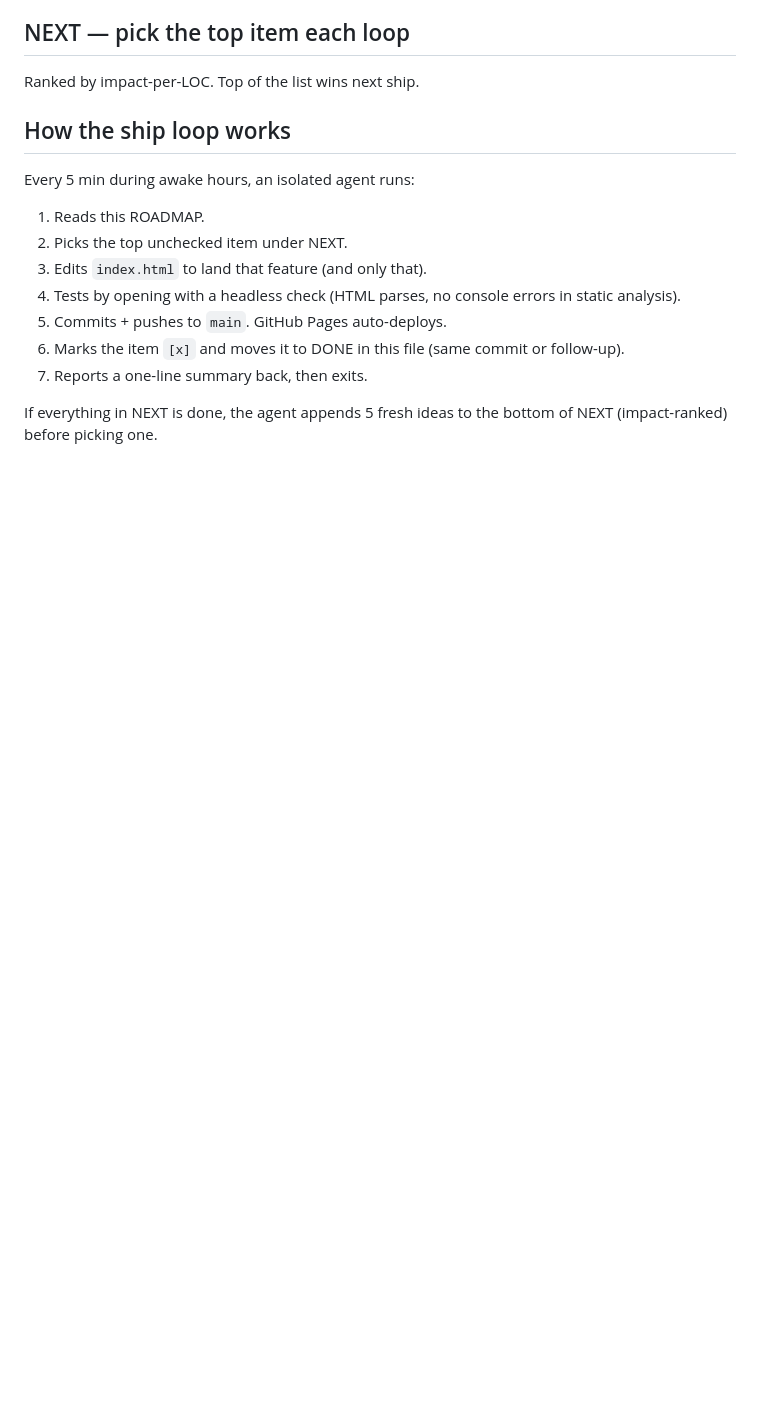
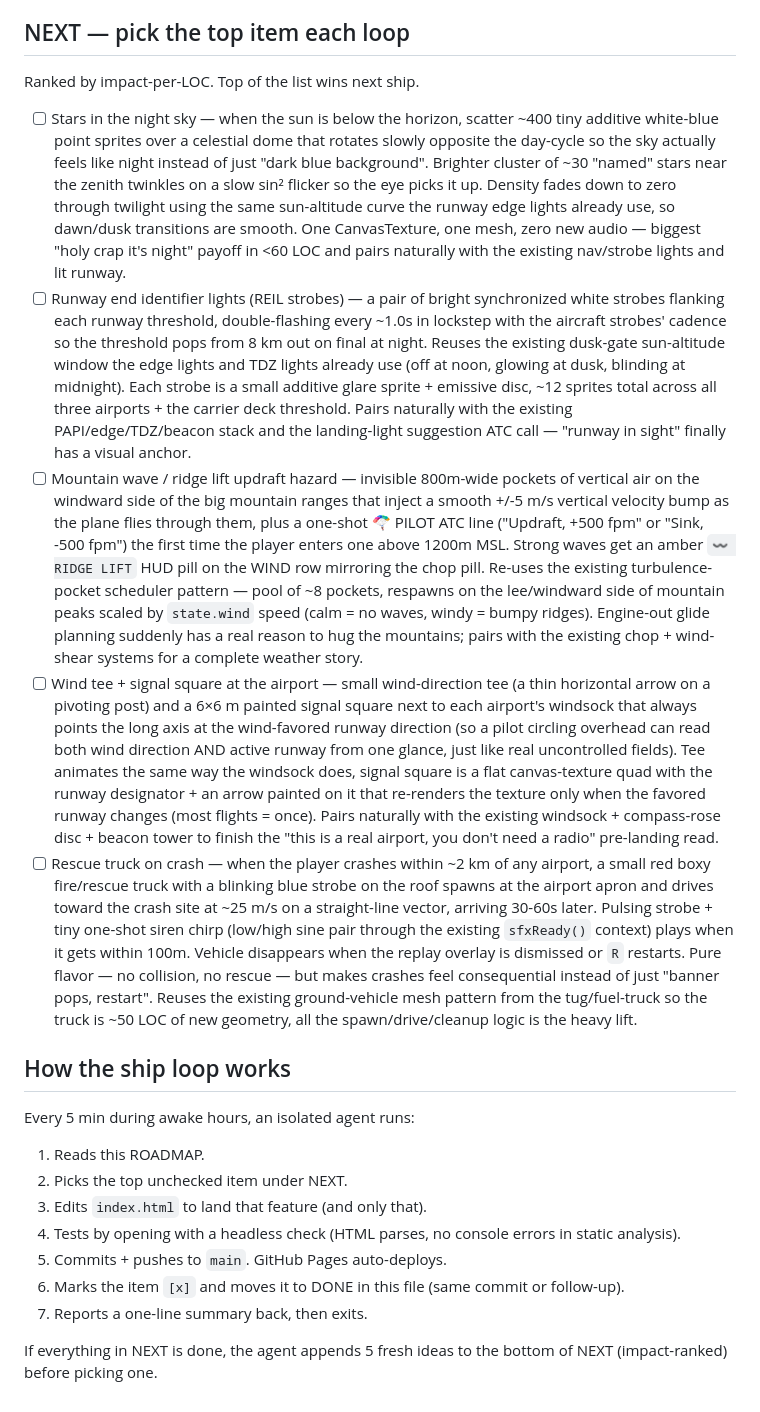
Before and after one commit to Sanjays2402/flight-sim, a Markdown page: ROADMAP.md, the part around the change. Rendered like a GitHub page; blank space fills up the shorter version.

Commit message:
chore(flight): refill roadmap

```diff
--- a/ROADMAP.md
+++ b/ROADMAP.md
@@ -362,6 +362,12 @@ Single-file Three.js flight sim shipping to https://sanjays2402.github.io/flight
 ## NEXT — pick the top item each loop
 Ranked by impact-per-LOC. Top of the list wins next ship.
 
+- [ ] Stars in the night sky — when the sun is below the horizon, scatter ~400 tiny additive white-blue point sprites over a celestial dome that rotates slowly opposite the day-cycle so the sky actually feels like night instead of just "dark blue background". Brighter cluster of ~30 "named" stars near the zenith twinkles on a slow sin² flicker so the eye picks it up. Density fades down to zero through twilight using the same sun-altitude curve the runway edge lights already use, so dawn/dusk transitions are smooth. One CanvasTexture, one mesh, zero new audio — biggest "holy crap it's night" payoff in <60 LOC and pairs naturally with the existing nav/strobe lights and lit runway.
+- [ ] Runway end identifier lights (REIL strobes) — a pair of bright synchronized white strobes flanking each runway threshold, double-flashing every ~1.0s in lockstep with the aircraft strobes' cadence so the threshold pops from 8 km out on final at night. Reuses the existing dusk-gate sun-altitude window the edge lights and TDZ lights already use (off at noon, glowing at dusk, blinding at midnight). Each strobe is a small additive glare sprite + emissive disc, ~12 sprites total across all three airports + the carrier deck threshold. Pairs naturally with the existing PAPI/edge/TDZ/beacon stack and the landing-light suggestion ATC call — "runway in sight" finally has a visual anchor.
+- [ ] Mountain wave / ridge lift updraft hazard — invisible 800m-wide pockets of vertical air on the windward side of the big mountain ranges that inject a smooth +/-5 m/s vertical velocity bump as the plane flies through them, plus a one-shot 🪂 PILOT ATC line ("Updraft, +500 fpm" or "Sink, -500 fpm") the first time the player enters one above 1200m MSL. Strong waves get an amber `〰 RIDGE LIFT` HUD pill on the WIND row mirroring the chop pill. Re-uses the existing turbulence-pocket scheduler pattern — pool of ~8 pockets, respawns on the lee/windward side of mountain peaks scaled by `state.wind` speed (calm = no waves, windy = bumpy ridges). Engine-out glide planning suddenly has a real reason to hug the mountains; pairs with the existing chop + wind-shear systems for a complete weather story.
+- [ ] Wind tee + signal square at the airport — small wind-direction tee (a thin horizontal arrow on a pivoting post) and a 6×6 m painted signal square next to each airport's windsock that always points the long axis at the wind-favored runway direction (so a pilot circling overhead can read both wind direction AND active runway from one glance, just like real uncontrolled fields). Tee animates the same way the windsock does, signal square is a flat canvas-texture quad with the runway designator + an arrow painted on it that re-renders the texture only when the favored runway changes (most flights = once). Pairs naturally with the existing windsock + compass-rose disc + beacon tower to finish the "this is a real airport, you don't need a radio" pre-landing read.
+- [ ] Rescue truck on crash — when the player crashes within ~2 km of any airport, a small red boxy fire/rescue truck with a blinking blue strobe on the roof spawns at the airport apron and drives toward the crash site at ~25 m/s on a straight-line vector, arriving 30-60s later. Pulsing strobe + tiny one-shot siren chirp (low/high sine pair through the existing `sfxReady()` context) plays when it gets within 100m. Vehicle disappears when the replay overlay is dismissed or `R` restarts. Pure flavor — no collision, no rescue — but makes crashes feel consequential instead of just "banner pops, restart". Reuses the existing ground-vehicle mesh pattern from the tug/fuel-truck so the truck is ~50 LOC of new geometry, all the spawn/drive/cleanup logic is the heavy lift.
+
 ## How the ship loop works
 Every 5 min during awake hours, an isolated agent runs:
 1. Reads this ROADMAP.
```
